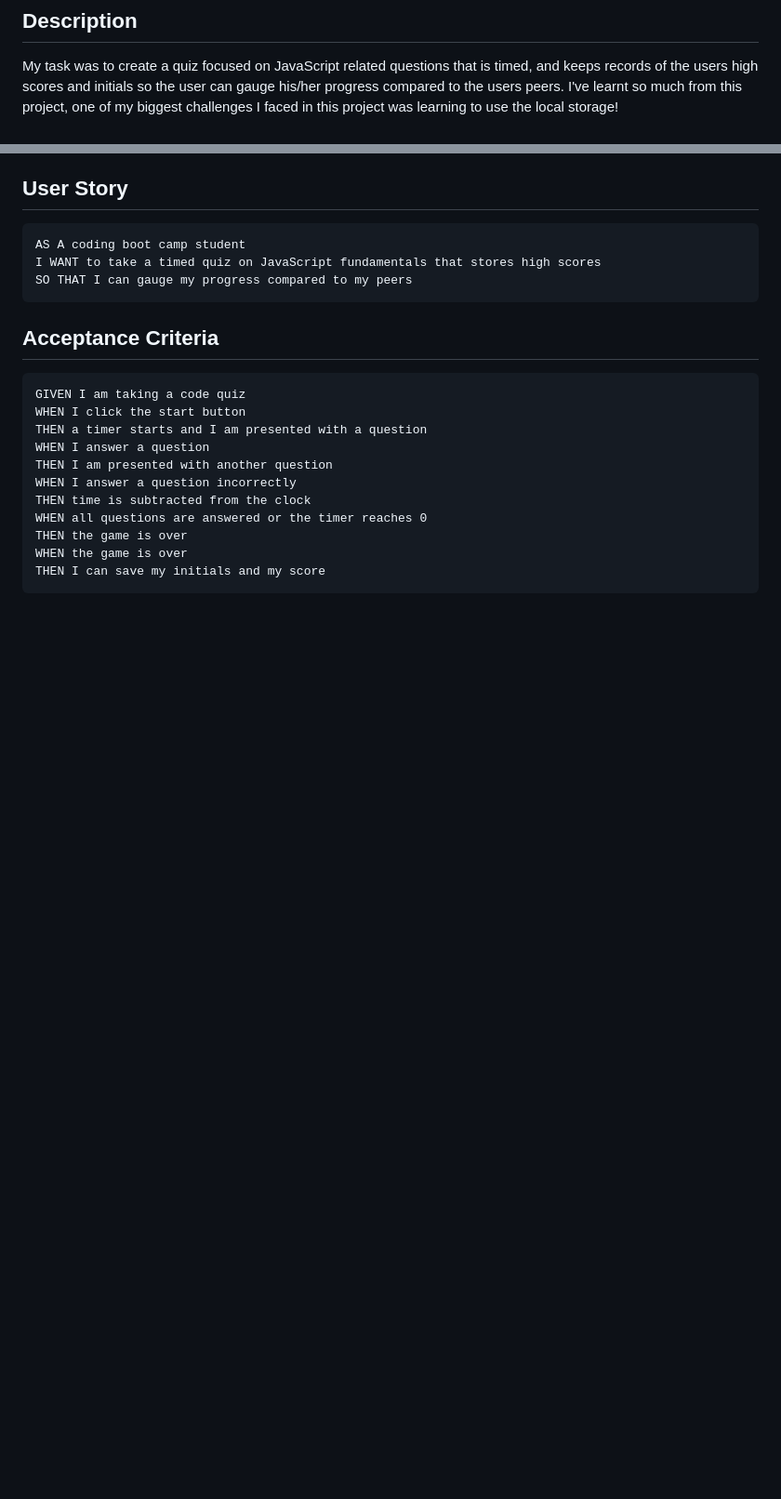
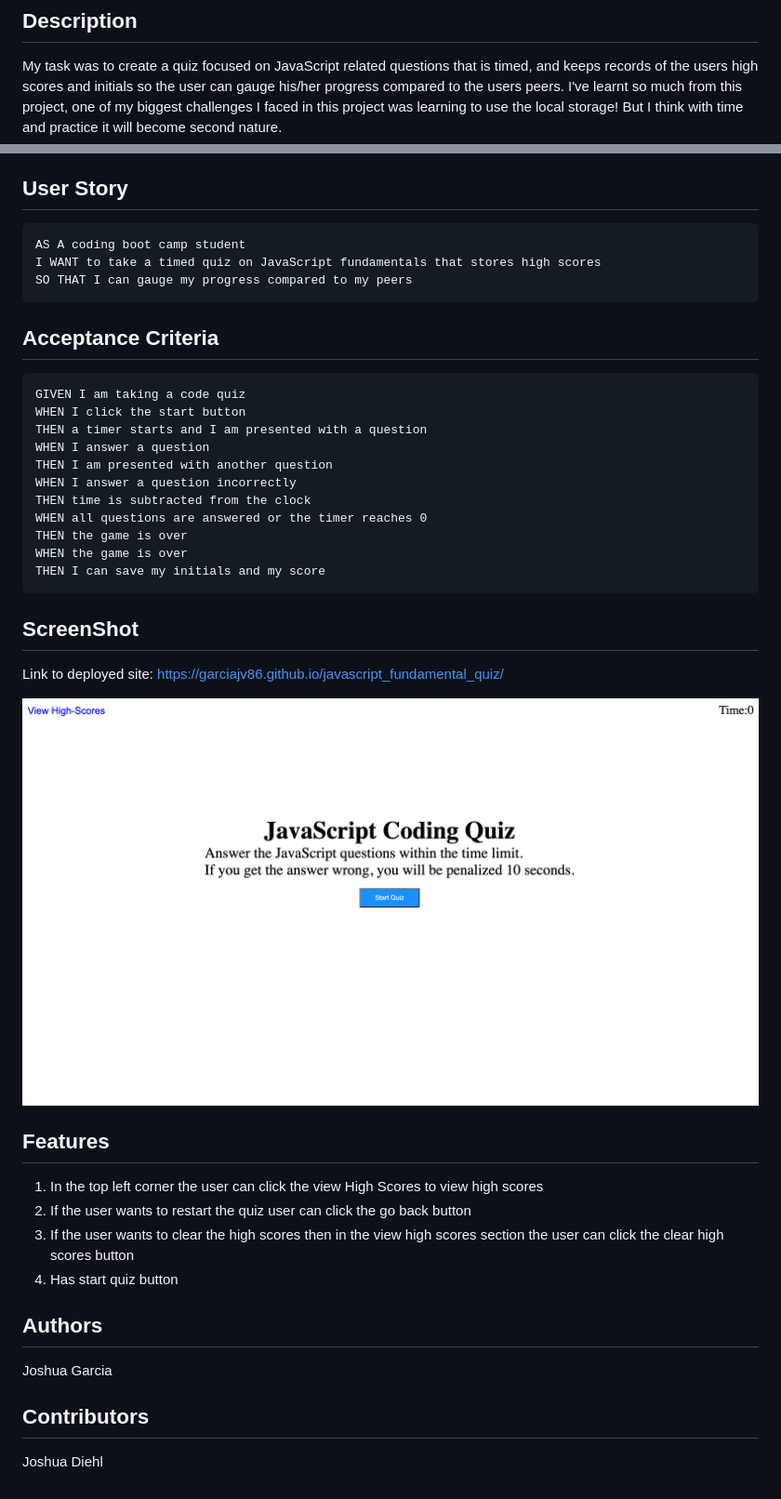
Before and after one commit to garciajv86/javascript_fundamental_quiz, a Markdown page: README.md, 2 parts joined by grey strips. Shown: that part at 93% size. Drawn GitHub-style; pictures changed too: assets/images/jsFundamentals.png (added); blank space fills up the shorter version.

Commit message:
Added to README.md and placed a screenshot

````diff
--- a/README.md
+++ b/README.md
@@ -3,7 +3,7 @@
 ## Description
 My task was to create a quiz focused on JavaScript related questions that is timed, and keeps records of the users high scores and initials so
 the user can gauge his/her progress compared to the users peers. I've learnt so much from this project, one of my biggest challenges I faced in this project
-was learning to use the local storage!
+was learning to use the local storage! But I think with time and practice it will become second nature.
 
 ## User Story
 
@@ -28,3 +28,24 @@ THEN the game is over
 WHEN the game is over
 THEN I can save my initials and my score
 ```
+
+## ScreenShot
+
+Link to deployed site: https://garciajv86.github.io/javascript_fundamental_quiz/
+
+![screenshot](./assets/images/jsFundamentals.png)
+
+## Features
+
+1. In the top left corner the user can click the view High Scores to view high scores
+2. If the user wants to  restart the quiz user can click the go back button
+3. If the user wants to clear the high scores then in the view high scores section the user can click the clear high scores button
+4. Has start quiz button
+
+## Authors
+
+Joshua Garcia
+
+## Contributors
+
+Joshua Diehl
````
